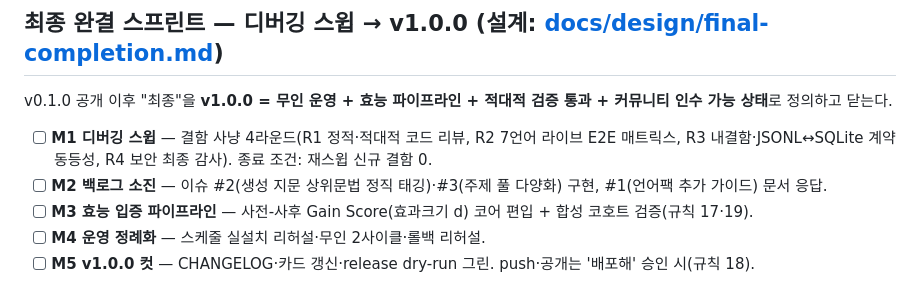
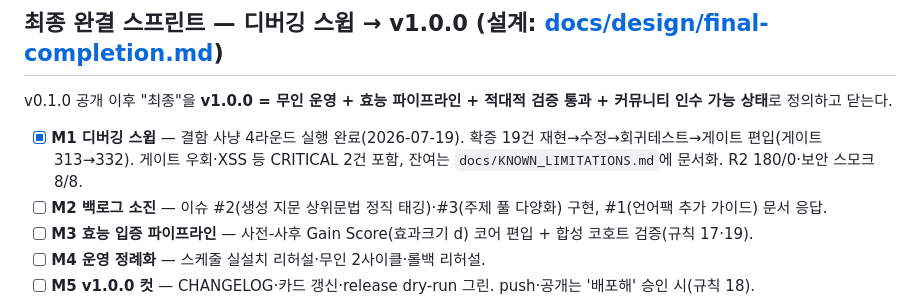
Before and after one commit to baboplater-blip/lingua-loop, a Markdown page: plan.md, the part around the change. Rendered like a GitHub page.

```diff
--- a/plan.md
+++ b/plan.md
@@ -68,7 +68,7 @@
 
 v0.1.0 공개 이후 "최종"을 **v1.0.0 = 무인 운영 + 효능 파이프라인 + 적대적 검증 통과 + 커뮤니티 인수 가능 상태**로 정의하고 닫는다.
 
-- [ ] **M1 디버깅 스윕** — 결함 사냥 4라운드(R1 정적·적대적 코드 리뷰, R2 7언어 라이브 E2E 매트릭스, R3 내결함·JSONL↔SQLite 계약 동등성, R4 보안 최종 감사). 종료 조건: 재스윕 신규 결함 0.
+- [x] **M1 디버깅 스윕** — 결함 사냥 4라운드 실행 완료(2026-07-19). 확증 19건 재현→수정→회귀테스트→게이트 편입(게이트 313→332). 게이트 우회·XSS 등 CRITICAL 2건 포함, 잔여는 `docs/KNOWN_LIMITATIONS.md`에 문서화. R2 180/0·보안 스모크 8/8.
 - [ ] **M2 백로그 소진** — 이슈 #2(생성 지문 상위문법 정직 태깅)·#3(주제 풀 다양화) 구현, #1(언어팩 추가 가이드) 문서 응답.
 - [ ] **M3 효능 입증 파이프라인** — 사전-사후 Gain Score(효과크기 d) 코어 편입 + 합성 코호트 검증(규칙 17·19).
 - [ ] **M4 운영 정례화** — 스케줄 실설치 리허설·무인 2사이클·롤백 리허설.
```
Also changed, not shown: CLAUDE.md (+1 -0 lines), status.md (+8 -1 lines).
